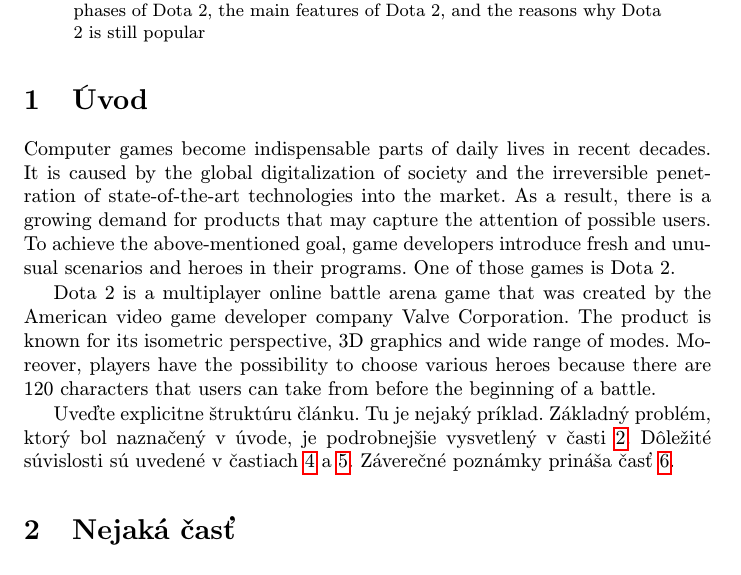
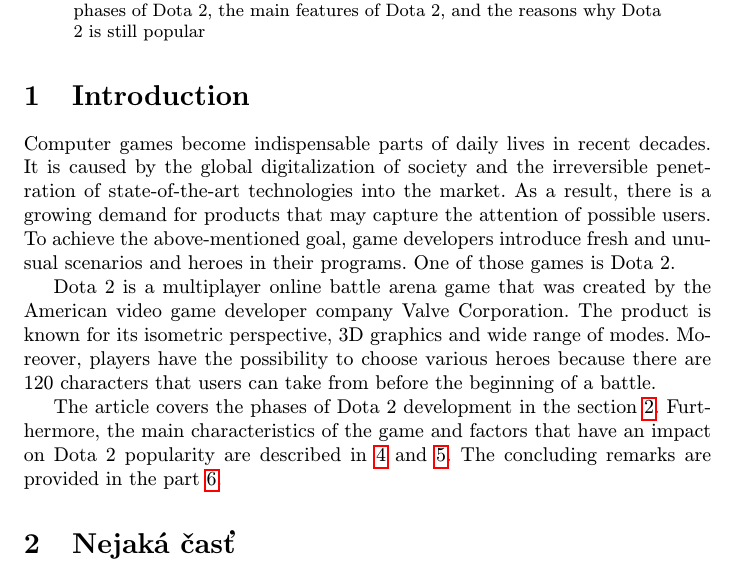
Before and after one commit to Christina-SD/MIP, a LaTeX paper (clanok.tex): part of page 1 of 3, cut so that both start at the same text. Compiled offline with pdfLaTeX.

Commit message:
Add introduction 3

```diff
--- a/clanok.tex
+++ b/clanok.tex
@@ -38,16 +38,13 @@
 
 
 
-\section{Úvod}
+\section{Introduction}
 
 Computer games become indispensable parts of daily lives in recent decades. It is caused by the global digitalization of society and the irreversible penetration of state-of-the-art technologies into the market. As a result, there is a growing demand for products that may capture the attention of possible users. To achieve the above-mentioned goal, game developers introduce fresh and unusual scenarios and heroes in their programs. One of those games is Dota 2.
 
 Dota 2 is a multiplayer online battle arena game that was created by the American video game developer company Valve Corporation. The product is known for its isometric perspective, 3D graphics and wide range of modes. Moreover, players have the possibility to choose various heroes because there are 120 characters that users can take from before the beginning of a battle.
 
-Uveďte explicitne štruktúru článku. Tu je nejaký príklad.
-Základný problém, ktorý bol naznačený v úvode, je podrobnejšie vysvetlený v časti~\ref{nejaka}.
-Dôležité súvislosti sú uvedené v častiach~\ref{dolezita} a~\ref{dolezitejsia}.
-Záverečné poznámky prináša časť~\ref{zaver}.
+The article covers the phases of Dota 2 development in the section~\ref{nejaka}. Furthermore, the main characteristics of the game and factors that have an impact on Dota 2 popularity are described in~\ref{dolezita} and~\ref{dolezitejsia}. The concluding remarks are provided in the part~\ref{zaver}.
 
 
 
```
